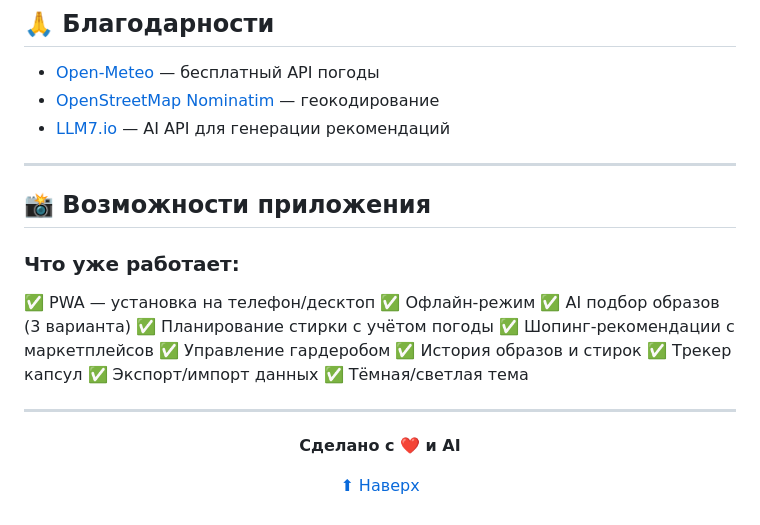
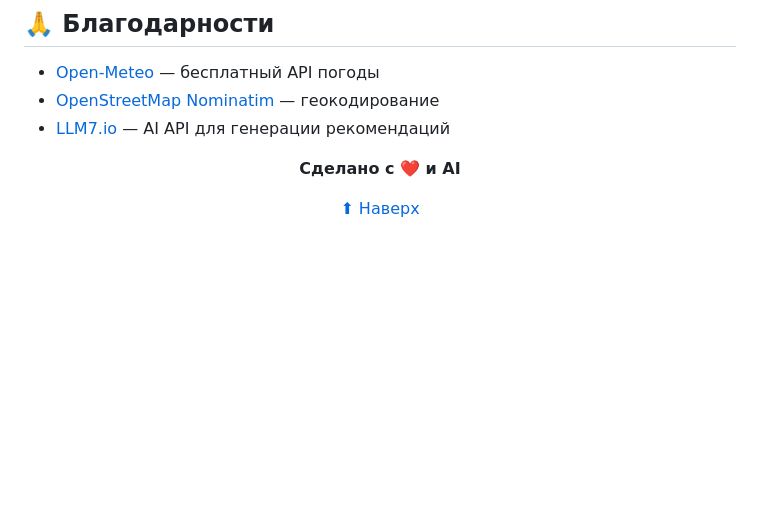
Before and after one commit to killytoronto/outfits_AI, a Markdown page: README.md, the part around the change. GitHub-like rendering; blank space fills up the shorter version.

```diff
--- a/README.md
+++ b/README.md
@@ -196,24 +196,6 @@ MIT License — свободное использование, модифика
 - [OpenStreetMap Nominatim](https://nominatim.org/) — геокодирование
 - [LLM7.io](https://llm7.io/) — AI API для генерации рекомендаций
 
----
-
-## 📸 Возможности приложения
-
-### Что уже работает:
-✅ PWA — установка на телефон/десктоп
-✅ Офлайн-режим
-✅ AI подбор образов (3 варианта)
-✅ Планирование стирки с учётом погоды
-✅ Шопинг-рекомендации с маркетплейсов
-✅ Управление гардеробом
-✅ История образов и стирок
-✅ Трекер капсул
-✅ Экспорт/импорт данных
-✅ Тёмная/светлая тема
-
----
-
 <div align="center">
 
 **Сделано с ❤️ и AI**
```
